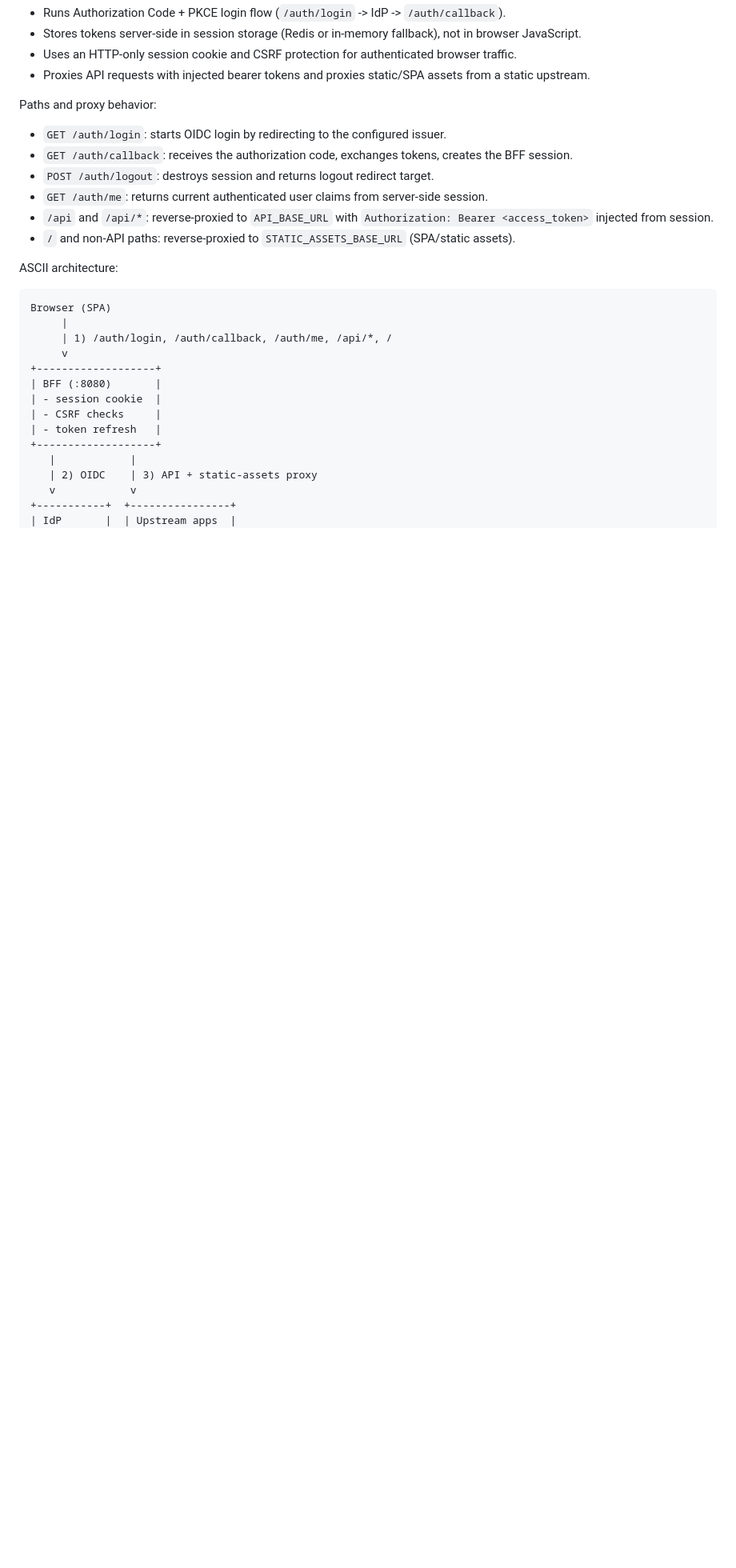
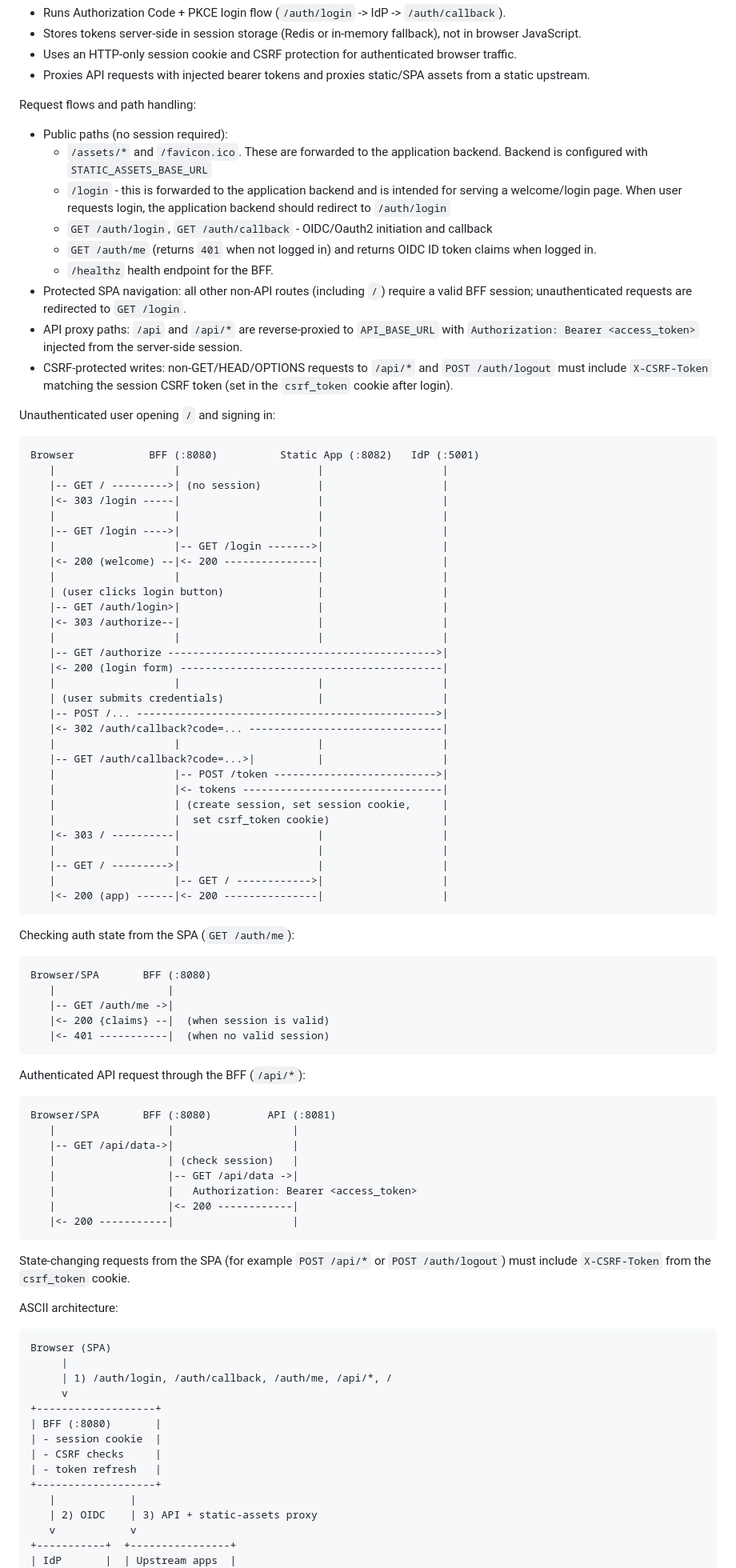
Before and after one commit to michaelvl/oidc-oauth2-idp, a Markdown page: README.md, the part around the change. Shown at 80% size. Rendered like a GitHub page; blank space fills up the shorter version.

Commit message:
add sequence diagrams

````diff
--- a/README.md
+++ b/README.md
@@ -60,18 +60,88 @@ What it does:
 - Proxies API requests with injected bearer tokens and proxies static/SPA assets
   from a static upstream.
 
-Paths and proxy behavior:
+Request flows and path handling:
 
-- `GET /auth/login`: starts OIDC login by redirecting to the configured issuer.
-- `GET /auth/callback`: receives the authorization code, exchanges tokens,
-  creates the BFF session.
-- `POST /auth/logout`: destroys session and returns logout redirect target.
-- `GET /auth/me`: returns current authenticated user claims from server-side
+- Public paths (no session required):
+  - `/assets/*` and `/favicon.ico`. These are forwarded to the application
+    backend. Backend is configured with `STATIC_ASSETS_BASE_URL`
+  - `/login` - this is forwarded to the application backend and is intended for
+    serving a welcome/login page. When user requests login, the application
+    backend should redirect to `/auth/login`
+  - `GET /auth/login`, `GET /auth/callback` - OIDC/Oauth2 initiation and
+    callback
+  - `GET /auth/me` (returns `401` when not logged in) and returns OIDC ID token
+    claims when logged in.
+  - `/healthz` health endpoint for the BFF.
+- Protected SPA navigation: all other non-API routes (including `/`) require a
+  valid BFF session; unauthenticated requests are redirected to `GET /login`.
+- API proxy paths: `/api` and `/api/*` are reverse-proxied to `API_BASE_URL`
+  with `Authorization: Bearer <access_token>` injected from the server-side
   session.
-- `/api` and `/api/*`: reverse-proxied to `API_BASE_URL` with
-  `Authorization: Bearer <access_token>` injected from session.
-- `/` and non-API paths: reverse-proxied to `STATIC_ASSETS_BASE_URL` (SPA/static
-  assets).
+- CSRF-protected writes: non-GET/HEAD/OPTIONS requests to `/api/*` and
+  `POST /auth/logout` must include `X-CSRF-Token` matching the session CSRF
+  token (set in the `csrf_token` cookie after login).
+
+Unauthenticated user opening `/` and signing in:
+
+```text
+Browser            BFF (:8080)          Static App (:8082)   IdP (:5001)
+   |                   |                      |                   |
+   |-- GET / --------->| (no session)         |                   |
+   |<- 303 /login -----|                      |                   |
+   |                   |                      |                   |
+   |-- GET /login ---->|                      |                   |
+   |                   |-- GET /login ------->|                   |
+   |<- 200 (welcome) --|<- 200 ---------------|                   |
+   |                   |                      |                   |
+   | (user clicks login button)               |                   |
+   |-- GET /auth/login>|                      |                   |
+   |<- 303 /authorize--|                      |                   |
+   |                   |                      |                   |
+   |-- GET /authorize ------------------------------------------->|
+   |<- 200 (login form) ------------------------------------------|
+   |                   |                      |                   |
+   | (user submits credentials)               |                   |
+   |-- POST /... ------------------------------------------------>|
+   |<- 302 /auth/callback?code=... -------------------------------|
+   |                   |                      |                   |
+   |-- GET /auth/callback?code=...>|          |                   |
+   |                   |-- POST /token -------------------------->|
+   |                   |<- tokens --------------------------------|
+   |                   | (create session, set session cookie,     |
+   |                   |  set csrf_token cookie)                  |
+   |<- 303 / ----------|                      |                   |
+   |                   |                      |                   |
+   |-- GET / --------->|                      |                   |
+   |                   |-- GET / ------------>|                   |
+   |<- 200 (app) ------|<- 200 ---------------|                   |
+```
+
+Checking auth state from the SPA (`GET /auth/me`):
+
+```text
+Browser/SPA       BFF (:8080)
+   |                  |
+   |-- GET /auth/me ->|
+   |<- 200 {claims} --|  (when session is valid)
+   |<- 401 -----------|  (when no valid session)
+```
+
+Authenticated API request through the BFF (`/api/*`):
+
+```text
+Browser/SPA       BFF (:8080)         API (:8081)
+   |                  |                   |
+   |-- GET /api/data->|                   |
+   |                  | (check session)   |
+   |                  |-- GET /api/data ->|
+   |                  |   Authorization: Bearer <access_token>
+   |                  |<- 200 ------------|
+   |<- 200 -----------|                   |
+```
+
+State-changing requests from the SPA (for example `POST /api/*` or
+`POST /auth/logout`) must include `X-CSRF-Token` from the `csrf_token` cookie.
 
 ASCII architecture:
 
````
